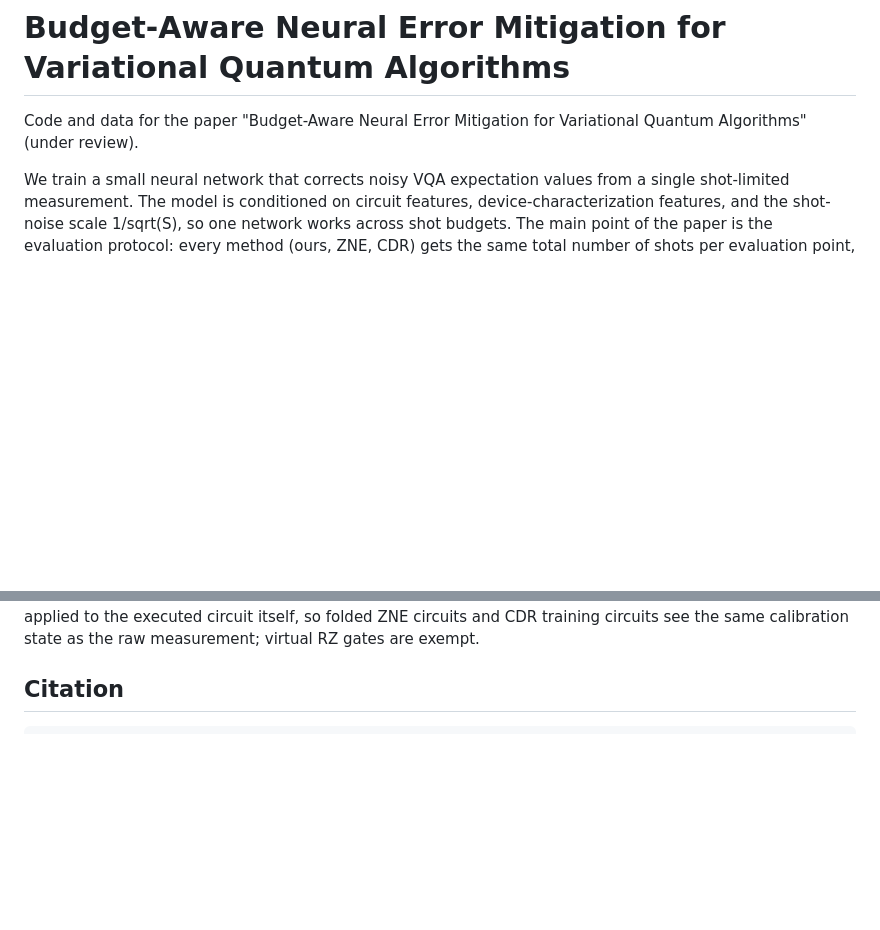
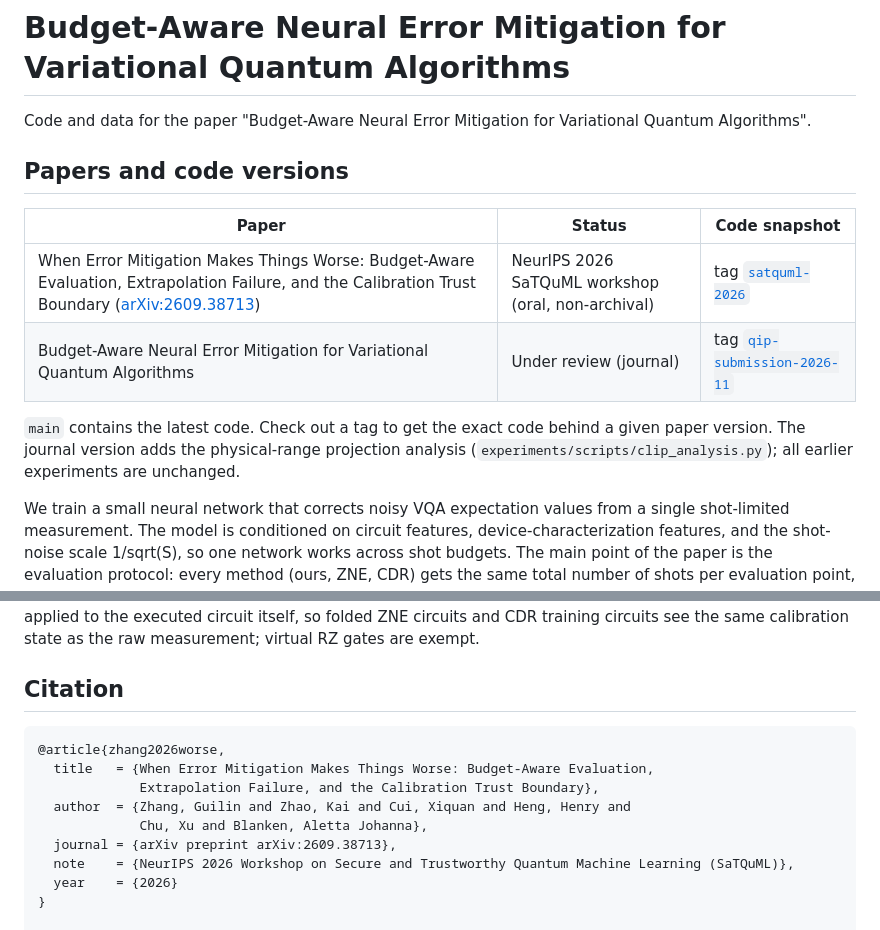
Before and after one commit to GuilinDev/Quantum-Error-Mitigation, a Markdown page: README.md, 2 parts joined by grey strips. GitHub-like rendering; blank space fills up the shorter version.

Commit message:
README: map paper versions (SaTQuML workshop, journal submission) to code tags; add workshop citation

````diff
--- a/README.md
+++ b/README.md
@@ -1,7 +1,19 @@
 # Budget-Aware Neural Error Mitigation for Variational Quantum Algorithms
 
 Code and data for the paper "Budget-Aware Neural Error Mitigation for
-Variational Quantum Algorithms" (under review).
+Variational Quantum Algorithms".
+
+## Papers and code versions
+
+| Paper | Status | Code snapshot |
+|---|---|---|
+| When Error Mitigation Makes Things Worse: Budget-Aware Evaluation, Extrapolation Failure, and the Calibration Trust Boundary ([arXiv:2609.38713](https://arxiv.org/abs/2609.38713)) | NeurIPS 2026 SaTQuML workshop (oral, non-archival) | tag [`satquml-2026`](../../tree/satquml-2026) |
+| Budget-Aware Neural Error Mitigation for Variational Quantum Algorithms | Under review (journal) | tag [`qip-submission-2026-11`](../../tree/qip-submission-2026-11) |
+
+`main` contains the latest code. Check out a tag to get the exact code
+behind a given paper version. The journal version adds the physical-range
+projection analysis (`experiments/scripts/clip_analysis.py`); all earlier
+experiments are unchanged.
 
 We train a small neural network that corrects noisy VQA expectation values
 from a single shot-limited measurement. The model is conditioned on circuit
@@ -80,6 +92,16 @@ state as the raw measurement; virtual RZ gates are exempt.
 ## Citation
 
 ```bibtex
+@article{zhang2026worse,
+  title   = {When Error Mitigation Makes Things Worse: Budget-Aware Evaluation,
+             Extrapolation Failure, and the Calibration Trust Boundary},
+  author  = {Zhang, Guilin and Zhao, Kai and Cui, Xiquan and Heng, Henry and
+             Chu, Xu and Blanken, Aletta Johanna},
+  journal = {arXiv preprint arXiv:2609.38713},
+  note    = {NeurIPS 2026 Workshop on Secure and Trustworthy Quantum Machine Learning (SaTQuML)},
+  year    = {2026}
+}
+
 @article{zhang2026budget,
   title  = {Budget-Aware Neural Error Mitigation for Variational Quantum Algorithms},
   author = {Zhang, Guilin and Zhao, Kai and Chu, Xu},
````
